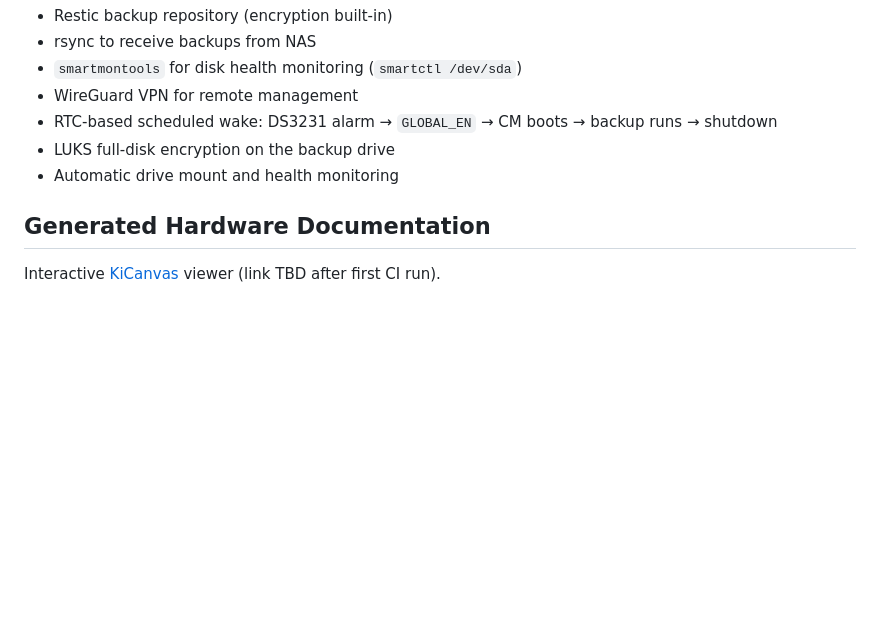
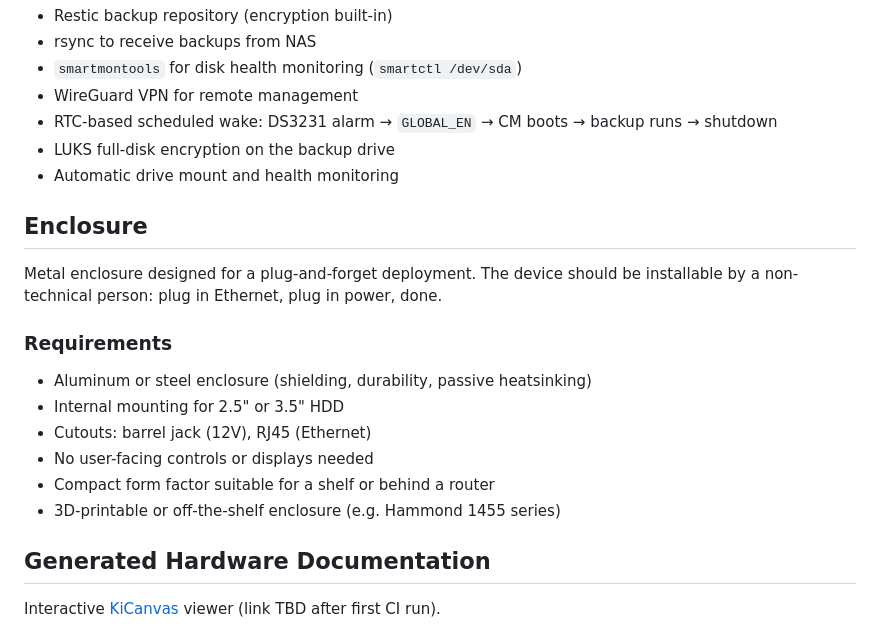
Before and after one commit to laenzlinger/offsite-backup, a Markdown page: README.md, the part around the change. Drawn GitHub-style; blank space fills up the shorter version.

Commit message:
Add enclosure requirements for plug-and-forget deployment

```diff
--- a/README.md
+++ b/README.md
@@ -105,6 +105,20 @@ The device runs Raspberry Pi OS Lite (headless).
 - LUKS full-disk encryption on the backup drive
 - Automatic drive mount and health monitoring
 
+## Enclosure
+
+Metal enclosure designed for a plug-and-forget deployment. The device should be installable
+by a non-technical person: plug in Ethernet, plug in power, done.
+
+### Requirements
+
+- Aluminum or steel enclosure (shielding, durability, passive heatsinking)
+- Internal mounting for 2.5" or 3.5" HDD
+- Cutouts: barrel jack (12V), RJ45 (Ethernet)
+- No user-facing controls or displays needed
+- Compact form factor suitable for a shelf or behind a router
+- 3D-printable or off-the-shelf enclosure (e.g. Hammond 1455 series)
+
 ## Generated Hardware Documentation
 
 Interactive [KiCanvas](https://kicanvas.org/) viewer (link TBD after first CI run).
```
